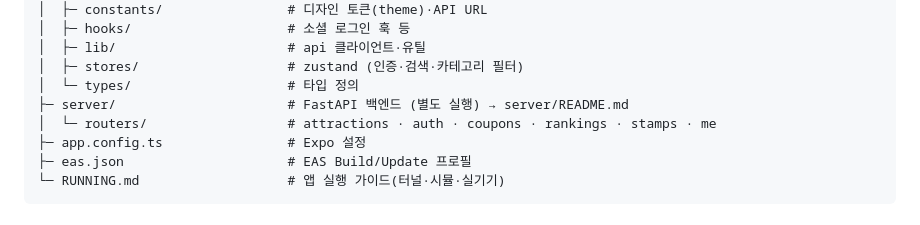
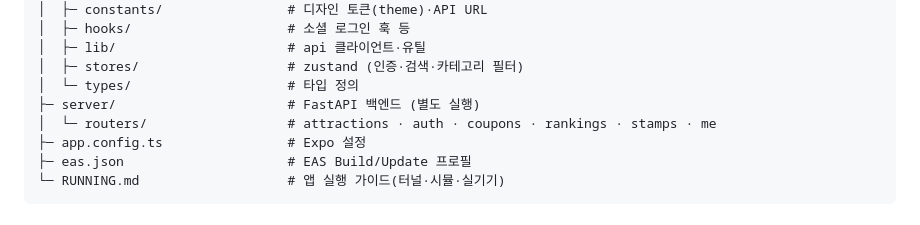
Before and after one commit to jihoon8730/onttang, a Markdown page: README.md, the part around the change. GitHub-like rendering.

Commit message:
docs: 백엔드 README 제거

```diff
--- a/README.md
+++ b/README.md
@@ -72,7 +72,7 @@ onttang/
 │  ├─ lib/                      # api 클라이언트·유틸
 │  ├─ stores/                   # zustand (인증·검색·카테고리 필터)
 │  └─ types/                    # 타입 정의
-├─ server/                      # FastAPI 백엔드 (별도 실행) → server/README.md
+├─ server/                      # FastAPI 백엔드 (별도 실행)
 │  └─ routers/                  # attractions · auth · coupons · rankings · stamps · me
 ├─ app.config.ts                # Expo 설정
 ├─ eas.json                     # EAS Build/Update 프로필
```
Also changed, not shown: server/README.md (deleted, +0 -79 lines).
